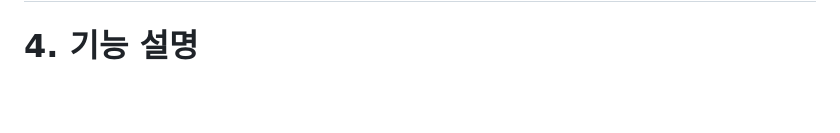
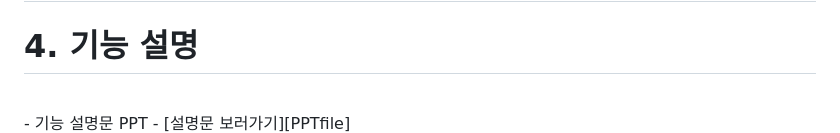
Before and after one commit to Lucyshine01/springFramework_Project-green2209S_17-, a Markdown page: README.md, the part around one of its changes. Drawn GitHub-style; blank space fills up the shorter version.

```diff
--- a/README.md
+++ b/README.md
@@ -103,4 +103,6 @@
 
 
 # 4. 기능 설명
+<br>
+- 기능 설명문 PPT - [설명문 보러가기][PPTfile]
 
```
Also changed, not shown: other parts of README.md (+4 -3 lines).
